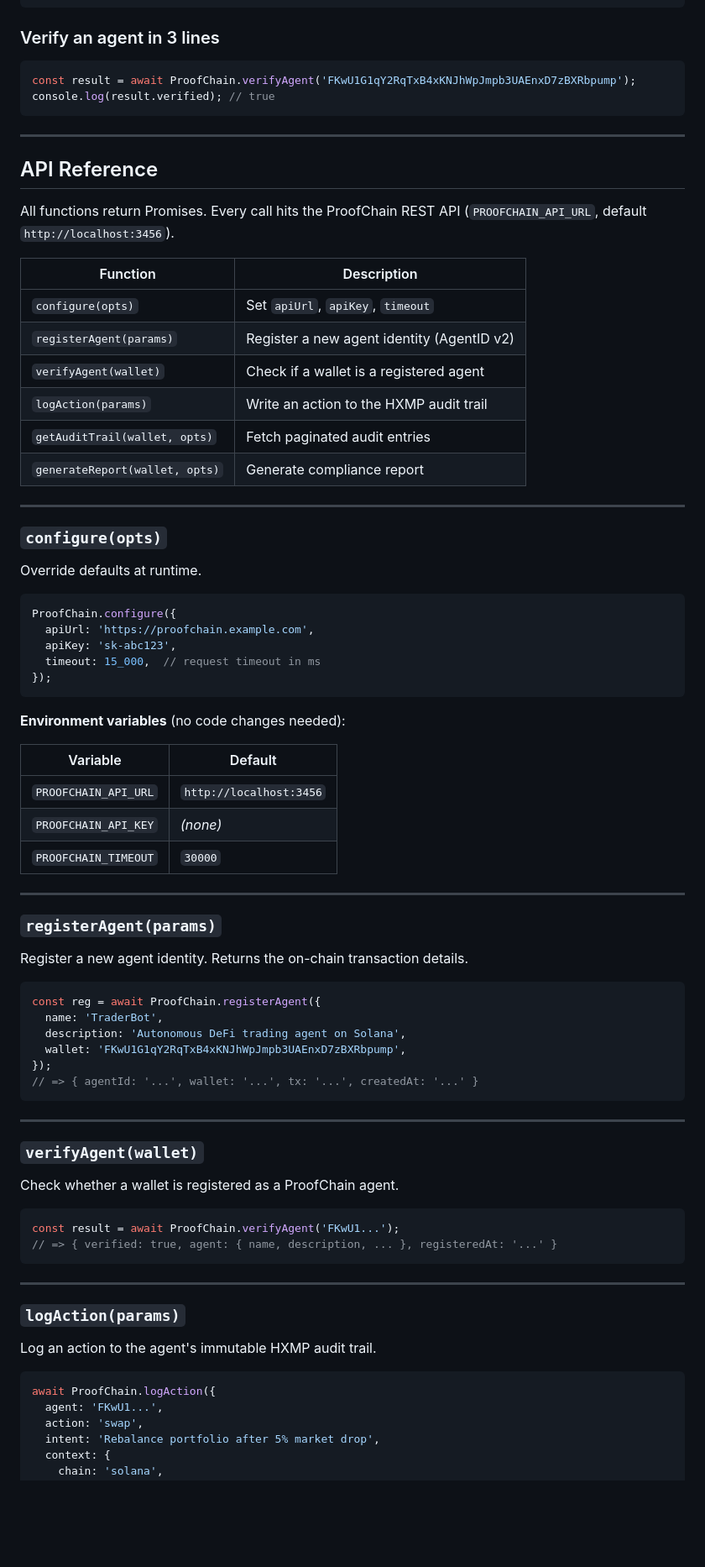
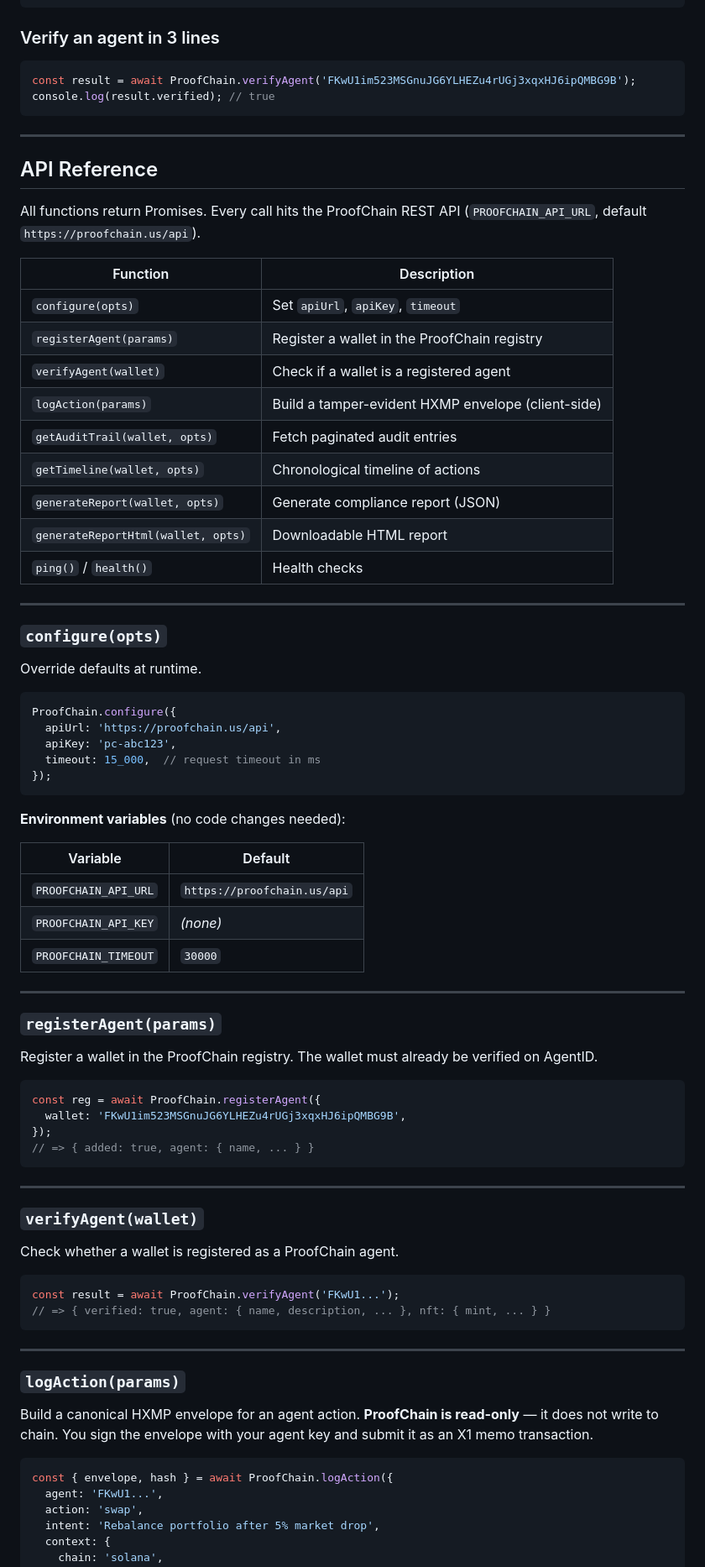
Before and after one commit to ereezyy/proofchain, a Markdown page: sdk/README.md, the part around one of its changes. Shown at 84% size. GitHub-like rendering; blank space fills up the shorter version.

Commit message:
fix(sdk): rewrite README for live endpoints and honest logAction behavior

````diff
--- a/sdk/README.md
+++ b/sdk/README.md
@@ -23,7 +23,7 @@ const ProofChain = require('@proofchain/sdk');
 ### Verify an agent in 3 lines
 
 ```js
-const result = await ProofChain.verifyAgent('FKwU1G1qY2RqTxB4xKNJhWpJmpb3UAEnxD7zBXRbpump');
+const result = await ProofChain.verifyAgent('FKwU1im523MSGnuJG6YLHEZu4rUGj3xqxHJ6ipQMBG9B');
 console.log(result.verified); // true
 ```
 
@@ -31,16 +31,19 @@ console.log(result.verified); // true
 
 ## API Reference
 
-All functions return Promises. Every call hits the ProofChain REST API (`PROOFCHAIN_API_URL`, default `http://localhost:3456`).
+All functions return Promises. Every call hits the ProofChain REST API (`PROOFCHAIN_API_URL`, default `https://proofchain.us/api`).
 
 | Function | Description |
 |---|---|
 | `configure(opts)` | Set `apiUrl`, `apiKey`, `timeout` |
-| `registerAgent(params)` | Register a new agent identity (AgentID v2) |
+| `registerAgent(params)` | Register a wallet in the ProofChain registry |
 | `verifyAgent(wallet)` | Check if a wallet is a registered agent |
-| `logAction(params)` | Write an action to the HXMP audit trail |
+| `logAction(params)` | Build a tamper-evident HXMP envelope (client-side) |
 | `getAuditTrail(wallet, opts)` | Fetch paginated audit entries |
-| `generateReport(wallet, opts)` | Generate compliance report |
+| `getTimeline(wallet, opts)` | Chronological timeline of actions |
+| `generateReport(wallet, opts)` | Generate compliance report (JSON) |
+| `generateReportHtml(wallet, opts)` | Downloadable HTML report |
+| `ping()` / `health()` | Health checks |
 
 ---
 
@@ -50,8 +53,8 @@ Override defaults at runtime.
 
 ```js
 ProofChain.configure({
-  apiUrl: 'https://proofchain.example.com',
-  apiKey: 'sk-abc123',
+  apiUrl: 'https://proofchain.us/api',
+  apiKey: 'pc-abc123',
   timeout: 15_000,  // request timeout in ms
 });
 ```
@@ -60,7 +63,7 @@ ProofChain.configure({
 
 | Variable | Default |
 |---|---|
-| `PROOFCHAIN_API_URL` | `http://localhost:3456` |
+| `PROOFCHAIN_API_URL` | `https://proofchain.us/api` |
 | `PROOFCHAIN_API_KEY` | *(none)* |
 | `PROOFCHAIN_TIMEOUT` | `30000` |
 
@@ -68,15 +71,13 @@ ProofChain.configure({
 
 ### `registerAgent(params)`
 
-Register a new agent identity. Returns the on-chain transaction details.
+Register a wallet in the ProofChain registry. The wallet must already be verified on AgentID.
 
 ```js
 const reg = await ProofChain.registerAgent({
-  name: 'TraderBot',
-  description: 'Autonomous DeFi trading agent on Solana',
-  wallet: 'FKwU1G1qY2RqTxB4xKNJhWpJmpb3UAEnxD7zBXRbpump',
+  wallet: 'FKwU1im523MSGnuJG6YLHEZu4rUGj3xqxHJ6ipQMBG9B',
 });
-// => { agentId: '...', wallet: '...', tx: '...', createdAt: '...' }
+// => { added: true, agent: { name, ... } }
 ```
 
 ---
@@ -87,17 +88,17 @@ Check whether a wallet is registered as a ProofChain agent.
 
 ```js
 const result = await ProofChain.verifyAgent('FKwU1...');
-// => { verified: true, agent: { name, description, ... }, registeredAt: '...' }
+// => { verified: true, agent: { name, description, ... }, nft: { mint, ... } }
 ```
 
 ---
 
 ### `logAction(params)`
 
-Log an action to the agent's immutable HXMP audit trail.
+Build a canonical HXMP envelope for an agent action. **ProofChain is read-only** — it does not write to chain. You sign the envelope with your agent key and submit it as an X1 memo transaction.
 
 ```js
-await ProofChain.logAction({
+const { envelope, hash } = await ProofChain.logAction({
   agent: 'FKwU1...',
   action: 'swap',
   intent: 'Rebalance portfolio after 5% market drop',
````
Also changed, not shown: other parts of sdk/README.md (+9 -39 lines).
